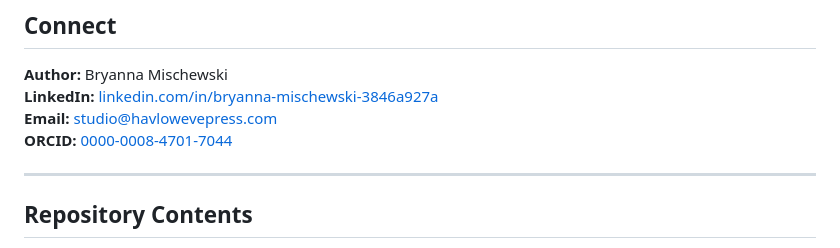
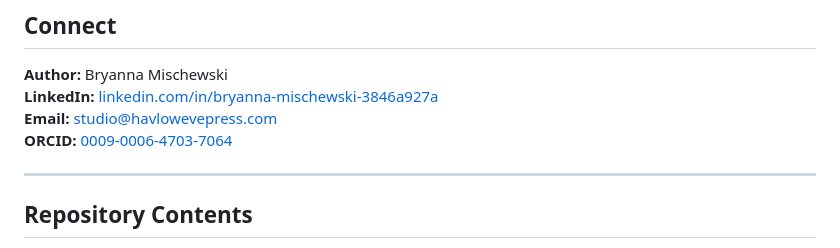
Before and after one commit to havlow-code/EPISTEMIC-INSIGHTS, a Markdown page: README.md, the part around the change. GitHub-like rendering.

Commit message:
Update ORCID and copyright year in README

```diff
--- a/README.md
+++ b/README.md
@@ -65,7 +65,7 @@ The work draws on sociology of knowledge, science and technology studies, and in
 **Author:** Bryanna Mischewski
 **LinkedIn:** [linkedin.com/in/bryanna-mischewski-3846a927a](https://www.linkedin.com/in/bryanna-mischewski-3846a927a/)
 **Email:** studio@havlowevepress.com
-**ORCID:** [0000-0008-4701-7044](https://orcid.org/0000-0008-4701-7044)
+**ORCID:** [0009-0006-4703-7064](https://orcid.org/0009-0006-4703-7064)
 
 ---
 
```
